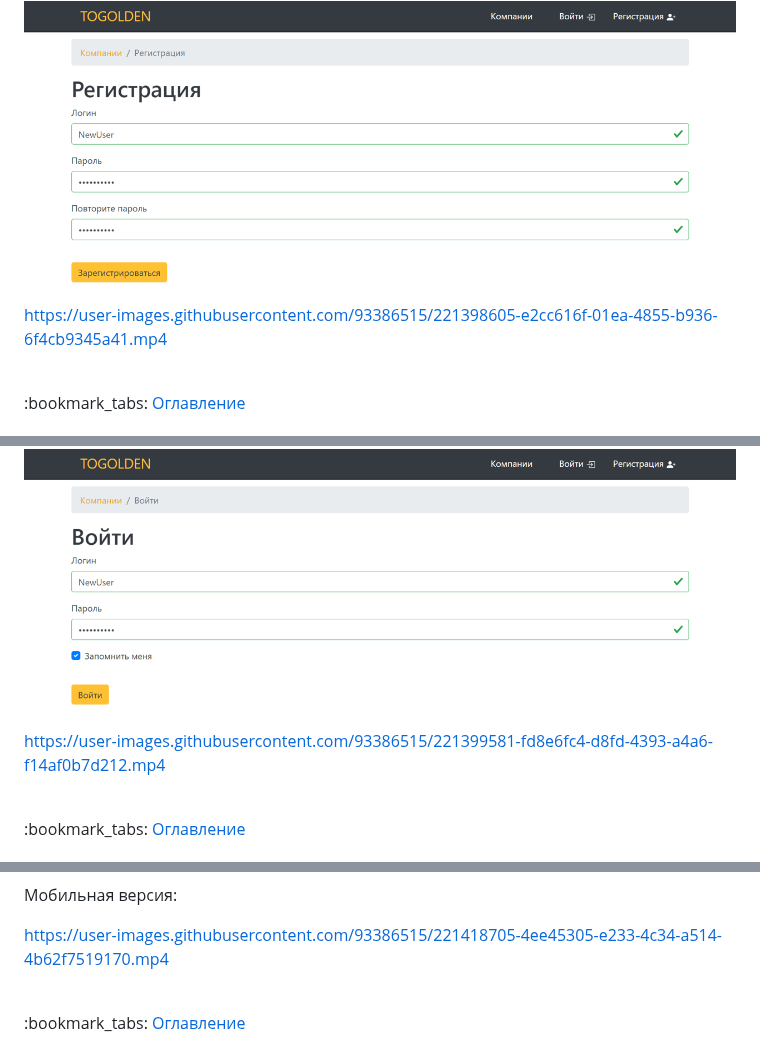
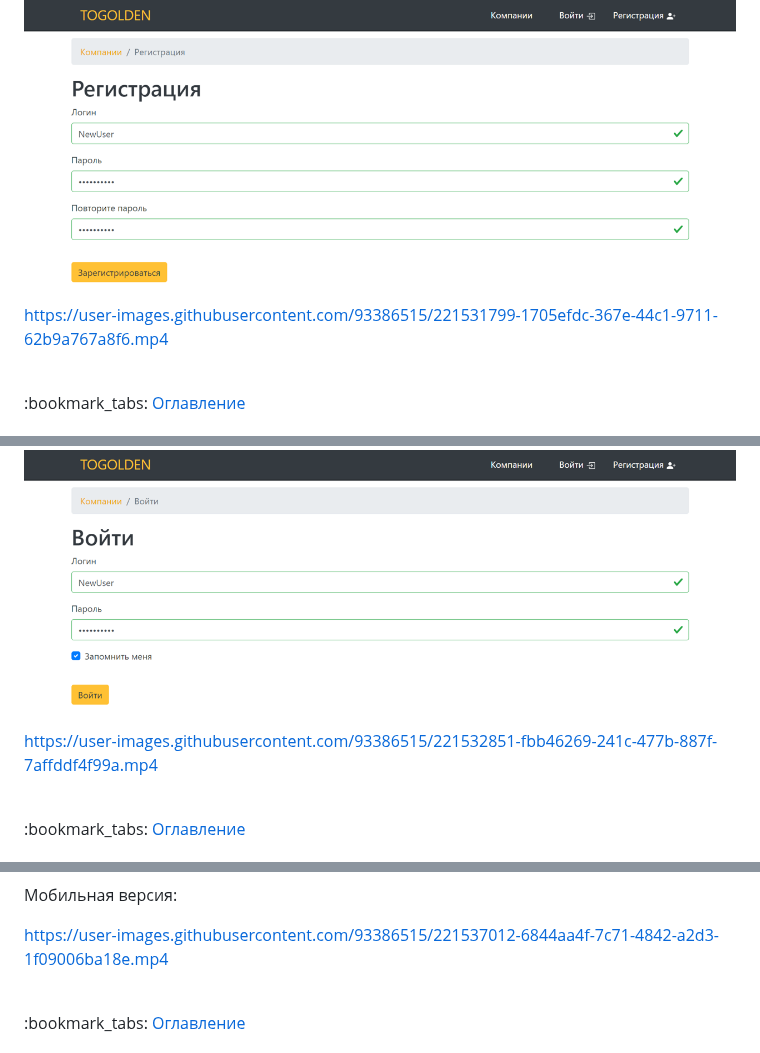
Before and after one commit to KetrinDorofeeva/togolden, a Markdown page: README.md, 3 parts joined by grey strips. Rendered like a GitHub page.

```diff
--- a/README.md
+++ b/README.md
@@ -452,7 +452,7 @@ public function actionRegistration() {
 
 <img src="https://github.com/ketrindorofeeva/togolden/raw/main/for-readme/registration.png" alt = "Регистрация" />
 
-https://user-images.githubusercontent.com/93386515/221398605-e2cc616f-01ea-4855-b936-6f4cb9345a41.mp4
+https://user-images.githubusercontent.com/93386515/221531799-1705efdc-367e-44c1-9711-62b9a767a8f6.mp4
 
 <br>
 :bookmark_tabs: <a href = "#table-of-contents">Оглавление</a>
@@ -664,7 +664,7 @@ class User extends ActiveRecord implements \yii\web\IdentityInterface
 
 <img src="https://github.com/ketrindorofeeva/togolden/raw/main/for-readme/authorization.png" alt = "Авторизация" />
 
-https://user-images.githubusercontent.com/93386515/221399581-fd8e6fc4-d8fd-4393-a4a6-f14af0b7d212.mp4
+https://user-images.githubusercontent.com/93386515/221532851-fbb46269-241c-477b-887f-7affddf4f99a.mp4
 
 <br>
 :bookmark_tabs: <a href = "#table-of-contents">Оглавление</a>
@@ -1235,7 +1239,7 @@ public function actionCreate()
 
 Мобильная версия:
 
-https://user-images.githubusercontent.com/93386515/221418705-4ee45305-e233-4c34-a514-4b62f7519170.mp4
+https://user-images.githubusercontent.com/93386515/221537012-6844aa4f-7c71-4842-a2d3-1f09006ba18e.mp4
 
 <br>
 :bookmark_tabs: <a href = "#table-of-contents">Оглавление</a>
```
Also changed, not shown: other parts of README.md (+9 -5 lines).
